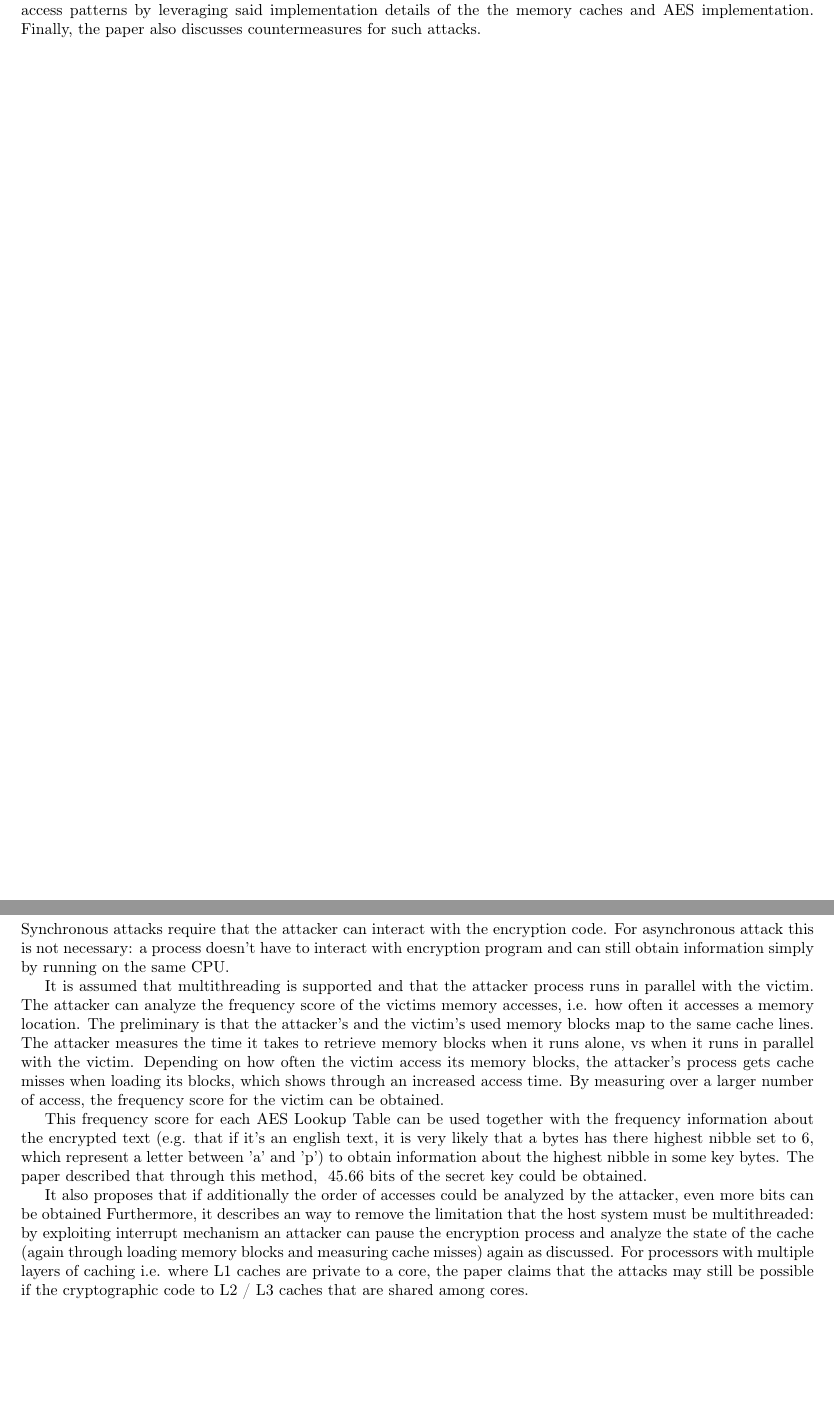
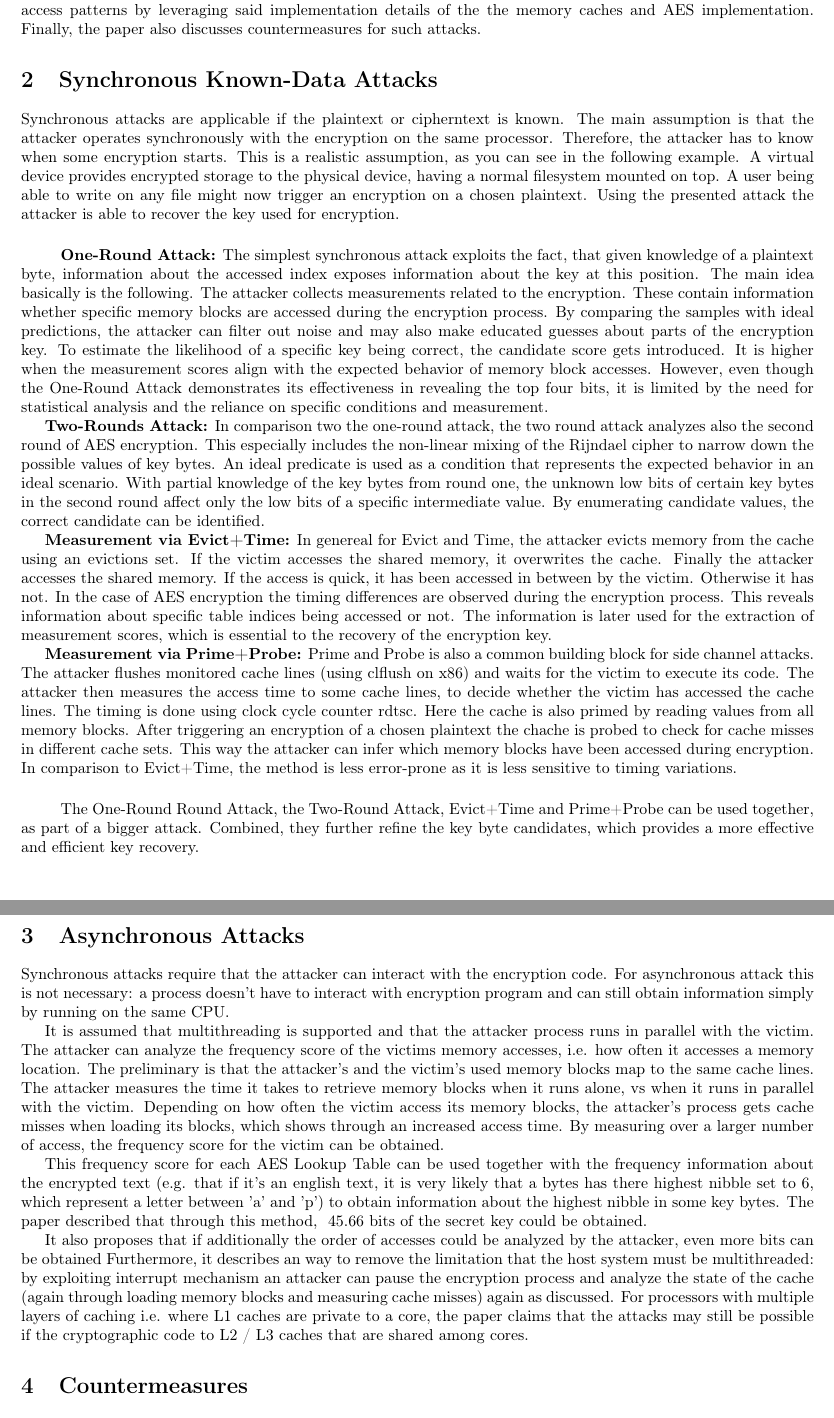
Before and after one commit to lukaskaibel/Computer-Security-SS23, a LaTeX document (Project_3/report.tex, which reads Project_3/sync-attacks.tex): two parts of pages 2 and 4 of 6 before the commit and two parts of pages 2 and 3 of 4 after it, joined at a grey line, cut so that both start at the same text, the shorter picture padded with empty space. Compiled offline with pdfLaTeX.

Commit message:
Added sync-attacks. Went over layout. Final report contained.

```diff
--- a/Project_3/report.tex
+++ b/Project_3/report.tex
@@ -12,7 +12,7 @@
 
 % Title page
 \title{\textbf{Cache Attacks and Countermeasures – the Case of AES}}
-\author{Elena Frank, Frederik Safner \& Lukas Kaibel}
+\author{Elena Frank, Frederik Safner, Lukas Kaibel}
 \date{July 5, 2023}
 
 % Document content
@@ -25,9 +25,9 @@
 \newpage
 
 
-\include{intro-preliminaries}
+\input{intro-preliminaries}
 
-\section{Synchronous Known-Data Attacks}
+\input{sync-attacks}
 
 % More chapters, sections, and content
 
--- /dev/null
+++ b/Project_3/sync-attacks.tex
@@ -0,0 +1,23 @@
+\section{Synchronous Known-Data Attacks}
+
+Synchronous attacks are applicable if the plaintext or cipherntext is known. The main assumption is that the attacker operates synchronously with the encryption on the same processor. Therefore, the attacker has to know when some encryption starts. This is a realistic assumption, as you can see in the following example.
+A virtual device provides encrypted storage to the physical device, having a normal filesystem mounted on top. A user being able to write on any file might now trigger an encryption on a chosen plaintext. Using the presented attack the attacker is able to recover the key used for encryption.
+
+\paragraph{}
+\textbf{One-Round Attack:} The simplest synchronous attack exploits the fact, that given knowledge of a plaintext byte, information about the accessed index exposes information about the key at this position. The main idea basically is the following. The attacker collects measurements related to the encryption. These contain information whether specific memory blocks are accessed during the encryption process. By comparing the samples with ideal predictions, the attacker can filter out noise and may also make educated guesses about parts of the encryption key. To estimate the likelihood of a specific key being correct, the candidate score gets introduced. It is higher when the measurement scores align with the expected behavior of memory block accesses.
+However, even though the One-Round Attack demonstrates its effectiveness in revealing the top four bits, it is limited by the need for statistical analysis and the reliance on specific conditions and measurement.
+
+
+\textbf{Two-Rounds Attack:}
+In comparison two the one-round attack, the two round attack analyzes also the second round of AES encryption. This especially includes the non-linear mixing of the Rijndael cipher to narrow down the possible values of key bytes.
+An ideal predicate is used as a condition that represents the expected behavior in an ideal scenario. With partial knowledge of the key bytes from round one, the unknown low bits of certain key bytes in the second round affect only the low bits of a specific intermediate value. By enumerating candidate values, the correct candidate can be identified.
+
+\textbf{Measurement via Evict+Time:}
+In genereal for Evict and Time, the attacker evicts memory from the cache using an evictions set. If the victim accesses the shared memory, it overwrites the cache. Finally the attacker accesses the shared memory. If the access is quick, it has been accessed in between by the victim. Otherwise it has not. In the case of AES encryption the timing differences are observed during the encryption process. This reveals information about specific table indices being accessed or not. The information is later used for the extraction of measurement scores, which is essential to the recovery of the encryption key.
+
+\textbf{Measurement via Prime+Probe:}
+Prime and Probe is also a common building block for side channel attacks. The attacker flushes monitored cache lines (using clflush on x86) and waits for the victim to execute its code. The attacker then measures the access time to some cache lines, to decide whether the victim has accessed the cache lines. The timing is done using clock cycle counter rdtsc. Here the cache is also primed by reading values from all memory blocks. After triggering an encryption of a chosen plaintext the chache is probed to check for cache misses in different cache sets. This way the attacker can infer which memory blocks have been accessed during encryption. In comparison to Evict+Time, the method is less error-prone as it is less sensitive to timing variations.
+
+
+\paragraph{}
+The One-Round Round Attack, the Two-Round Attack, Evict+Time and Prime+Probe can be used together, as part of a bigger attack. Combined, they further refine the key byte candidates, which provides a more effective and efficient key recovery.
```
Also changed, not shown: Project_3/report.pdf, Project_3/report.tex (6 more changed lines).
